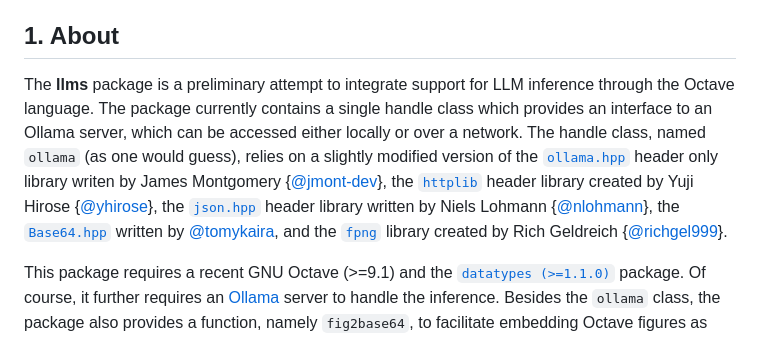
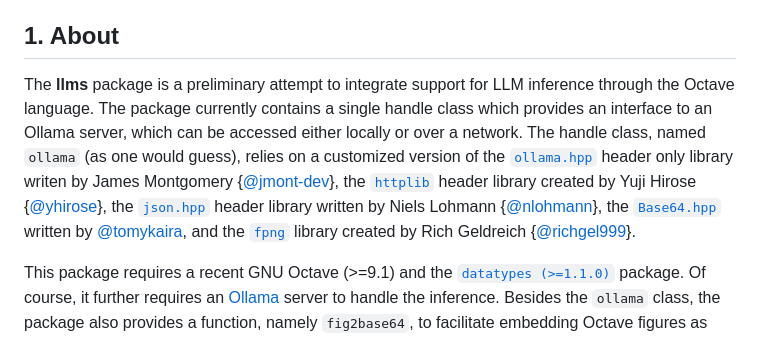
Before and after one commit to pr0m1th3as/octave-llms, a Markdown page: README.md, the part around the change. Drawn GitHub-style.

Commit message:
Update README to clarify library versioning

```diff
--- a/README.md
+++ b/README.md
@@ -9,7 +9,7 @@
 
 ## 1. About
 
-The **llms** package is a preliminary attempt to integrate support for LLM inference through the Octave language.  The package currently contains a single handle class which provides an interface to an Ollama server, which can be accessed either locally or over a network.  The handle class, named `ollama` (as one would guess), relies on a slightly modified version of the [`ollama.hpp`](https://github.com/jmont-dev/ollama-hpp) header only library writen by James Montgomery {[@jmont-dev](https://github.com/jmont-dev)}, the [`httplib`](https://github.com/yhirose/cpp-httplib) header library created by Yuji Hirose {[@yhirose](https://github.com/yhirose)}, the [`json.hpp`](https://github.com/nlohmann/json) header library written by Niels Lohmann {[@nlohmann](https://github.com/nlohmann)}, the [`Base64.hpp`](https://gist.github.com/tomykaira/f0fd86b6c73063283afe550bc5d77594) written by [@tomykaira](https://gist.github.com/tomykaira), and the [`fpng`](https://github.com/richgel999/fpng) library created by Rich Geldreich {[@richgel999](https://github.com/richgel999)}.
+The **llms** package is a preliminary attempt to integrate support for LLM inference through the Octave language.  The package currently contains a single handle class which provides an interface to an Ollama server, which can be accessed either locally or over a network.  The handle class, named `ollama` (as one would guess), relies on a customized version of the [`ollama.hpp`](https://github.com/jmont-dev/ollama-hpp) header only library writen by James Montgomery {[@jmont-dev](https://github.com/jmont-dev)}, the [`httplib`](https://github.com/yhirose/cpp-httplib) header library created by Yuji Hirose {[@yhirose](https://github.com/yhirose)}, the [`json.hpp`](https://github.com/nlohmann/json) header library written by Niels Lohmann {[@nlohmann](https://github.com/nlohmann)}, the [`Base64.hpp`](https://gist.github.com/tomykaira/f0fd86b6c73063283afe550bc5d77594) written by [@tomykaira](https://gist.github.com/tomykaira), and the [`fpng`](https://github.com/richgel999/fpng) library created by Rich Geldreich {[@richgel999](https://github.com/richgel999)}.
 
 This package requires a recent GNU Octave (>=9.1) and the [`datatypes (>=1.1.0)`](https://github.com/pr0m1th3as/datatypes) package.  Of course, it further requires an  [Ollama](https://ollama.org/) server to handle the inference. Besides the `ollama` class, the package also provides a function, namely `fig2base64`, to facilitate embedding Octave figures as images to the prompts send to vision-capable models. This is a work in progress, not every end point of the Ollama server's API has been implemented yet, but those already available work and have been tested with various models running either locally or over the network.
 
```
